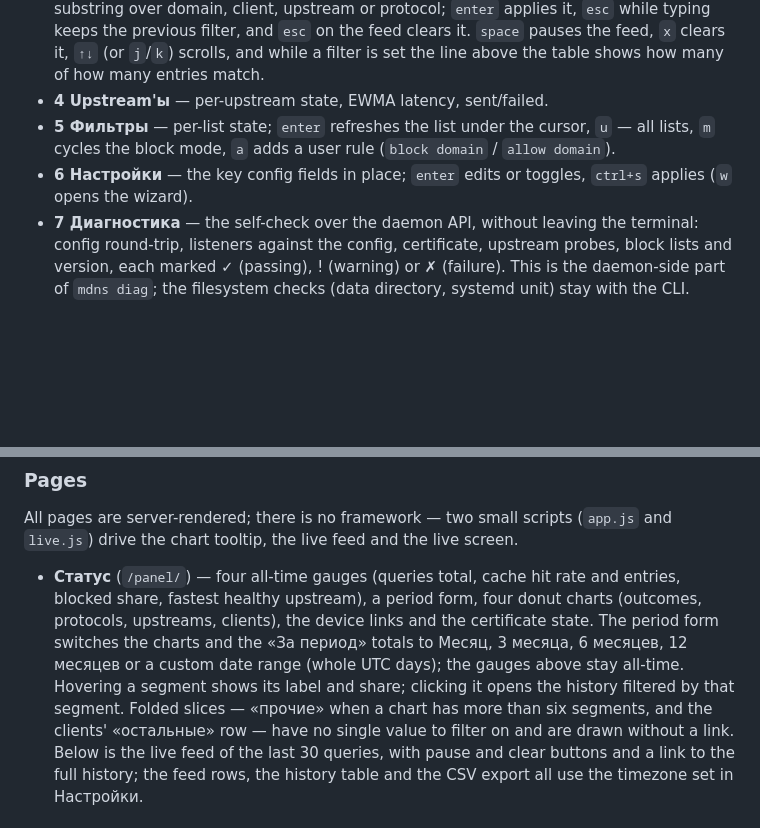
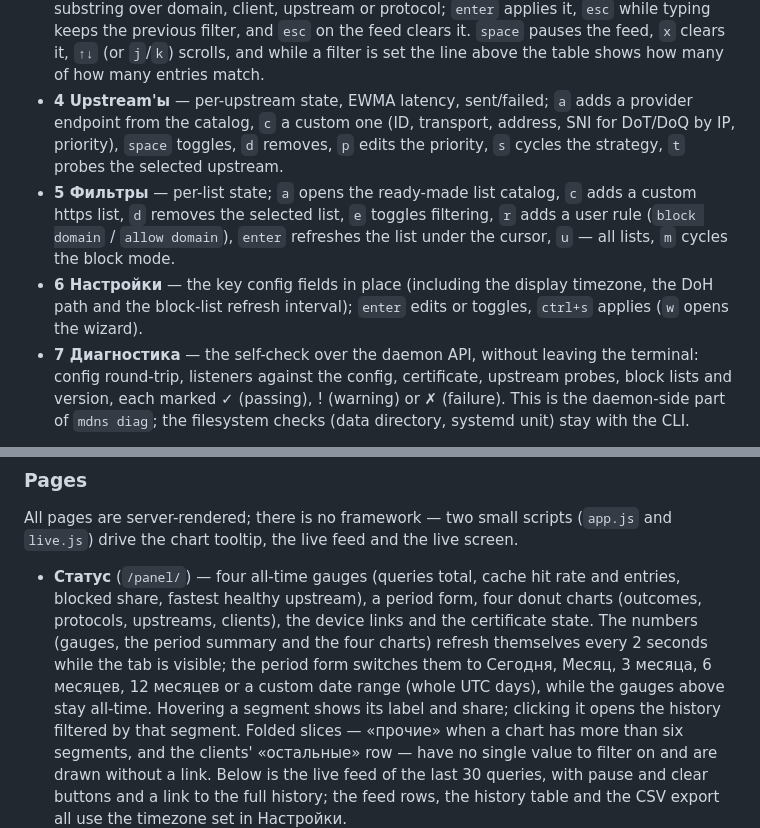
Before and after one commit to grendervill/mdns, a Markdown page: README.md, 2 parts joined by grey strips. Rendered like a GitHub page; blank space fills up the shorter version.

```diff
--- a/README.md
+++ b/README.md
@@ -382,12 +382,19 @@ answers, prints a hint otherwise) or `mdns tui --socket <path>`:
   `space` pauses the feed, `x` clears it, `↑↓` (or `j`/`k`) scrolls, and
   while a filter is set the line above the table shows how many of how
   many entries match.
-- **4 Upstream'ы** — per-upstream state, EWMA latency, sent/failed.
-- **5 Фильтры** — per-list state; `enter` refreshes the list under the
-  cursor, `u` — all lists, `m` cycles the block mode, `a` adds a user
-  rule (`block domain` / `allow domain`).
-- **6 Настройки** — the key config fields in place; `enter` edits or
-  toggles, `ctrl+s` applies (`w` opens the wizard).
+- **4 Upstream'ы** — per-upstream state, EWMA latency, sent/failed;
+  `a` adds a provider endpoint from the catalog, `c` a custom one (ID,
+  transport, address, SNI for DoT/DoQ by IP, priority), `space` toggles,
+  `d` removes, `p` edits the priority, `s` cycles the strategy, `t`
+  probes the selected upstream.
+- **5 Фильтры** — per-list state; `a` opens the ready-made list catalog,
+  `c` adds a custom https list, `d` removes the selected list, `e`
+  toggles filtering, `r` adds a user rule (`block domain` /
+  `allow domain`), `enter` refreshes the list under the cursor, `u` —
+  all lists, `m` cycles the block mode.
+- **6 Настройки** — the key config fields in place (including the
+  display timezone, the DoH path and the block-list refresh interval);
+  `enter` edits or toggles, `ctrl+s` applies (`w` opens the wizard).
 - **7 Диагностика** — the self-check over the daemon API, without
   leaving the terminal: config round-trip, listeners against the config,
   certificate, upstream probes, block lists and version, each marked ✓
@@ -494,10 +501,12 @@ live screen.
 - **Статус** (`/panel/`) — four all-time gauges (queries total, cache
   hit rate and entries, blocked share, fastest healthy upstream), a
   period form, four donut charts (outcomes, protocols, upstreams,
-  clients), the device links and the certificate state. The period form
-  switches the charts and the «За период» totals to Месяц, 3 месяца,
-  6 месяцев, 12 месяцев or a custom date range (whole UTC days); the
-  gauges above stay all-time. Hovering a segment shows its label and
+  clients), the device links and the certificate state. The numbers
+  (gauges, the period summary and the four charts) refresh themselves
+  every 2 seconds while the tab is visible; the period form switches
+  them to Сегодня, Месяц, 3 месяца, 6 месяцев, 12 месяцев or a custom
+  date range (whole UTC days), while the gauges above stay all-time.
+  Hovering a segment shows its label and
   share; clicking it opens the history filtered by that segment. Folded
   slices — «прочие» when a chart has more than six segments, and the
   clients' «остальные» row — have no single value to filter on and are
```
Also changed, not shown: README.ru.md (+20 -10 lines).
